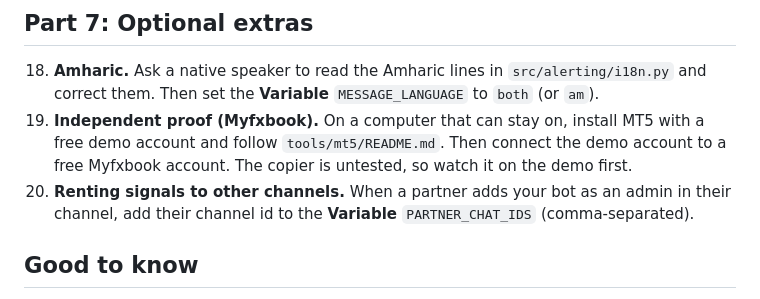
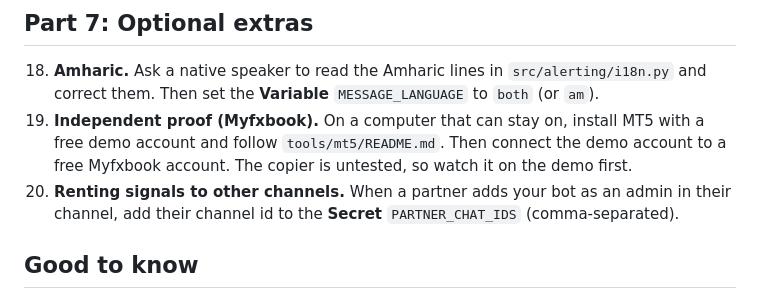
Before and after one commit to betizenab-svg/gold-bot, a Markdown page: docs/owner-tasks.md, the part around the change. Rendered like a GitHub page.

Commit message:
Owner tasks: PARTNER_CHAT_IDS is a secret

```diff
--- a/docs/owner-tasks.md
+++ b/docs/owner-tasks.md
@@ -87,7 +87,7 @@ GitHub settings live at **github.com/betizenab-svg/gold-bot → Settings → Sec
 
 18. **Amharic.** Ask a native speaker to read the Amharic lines in `src/alerting/i18n.py` and correct them. Then set the **Variable** `MESSAGE_LANGUAGE` to `both` (or `am`).
 19. **Independent proof (Myfxbook).** On a computer that can stay on, install MT5 with a free demo account and follow `tools/mt5/README.md`. Then connect the demo account to a free Myfxbook account. The copier is untested, so watch it on the demo first.
-20. **Renting signals to other channels.** When a partner adds your bot as an admin in their channel, add their channel id to the **Variable** `PARTNER_CHAT_IDS` (comma-separated).
+20. **Renting signals to other channels.** When a partner adds your bot as an admin in their channel, add their channel id to the **Secret** `PARTNER_CHAT_IDS` (comma-separated).
 
 ## Good to know
 
```
